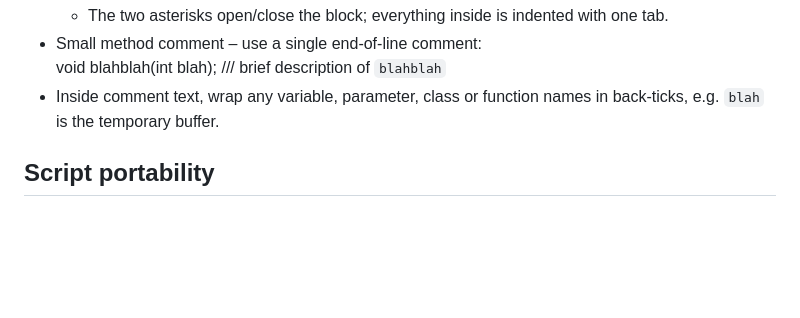
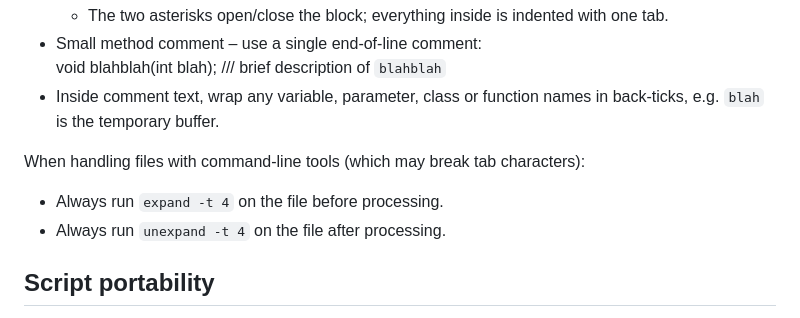
Before and after one commit to malstrom72/PikaScript, a Markdown page: AGENTS.md, the part around the change. GitHub-like rendering; blank space fills up the shorter version.

Commit message:
Add guidelines for handling tabs in files with CLI tools

```diff
--- a/AGENTS.md
+++ b/AGENTS.md
@@ -43,6 +43,10 @@ BuildCpp.sh and BuildCpp.cmd are copied from another repository. Only make chang
 - Small method comment – use a single end-of-line comment:
 	void blahblah(int blah);	/// brief description of `blahblah`
 - Inside comment text, wrap any variable, parameter, class or function names in back-ticks, e.g. `blah` is the temporary buffer.
+
+When handling files with command-line tools (which may break tab characters):
+- Always run `expand -t 4` on the file before processing.
+- Always run `unexpand -t 4` on the file after processing.
 
 ## Script portability
 
```
